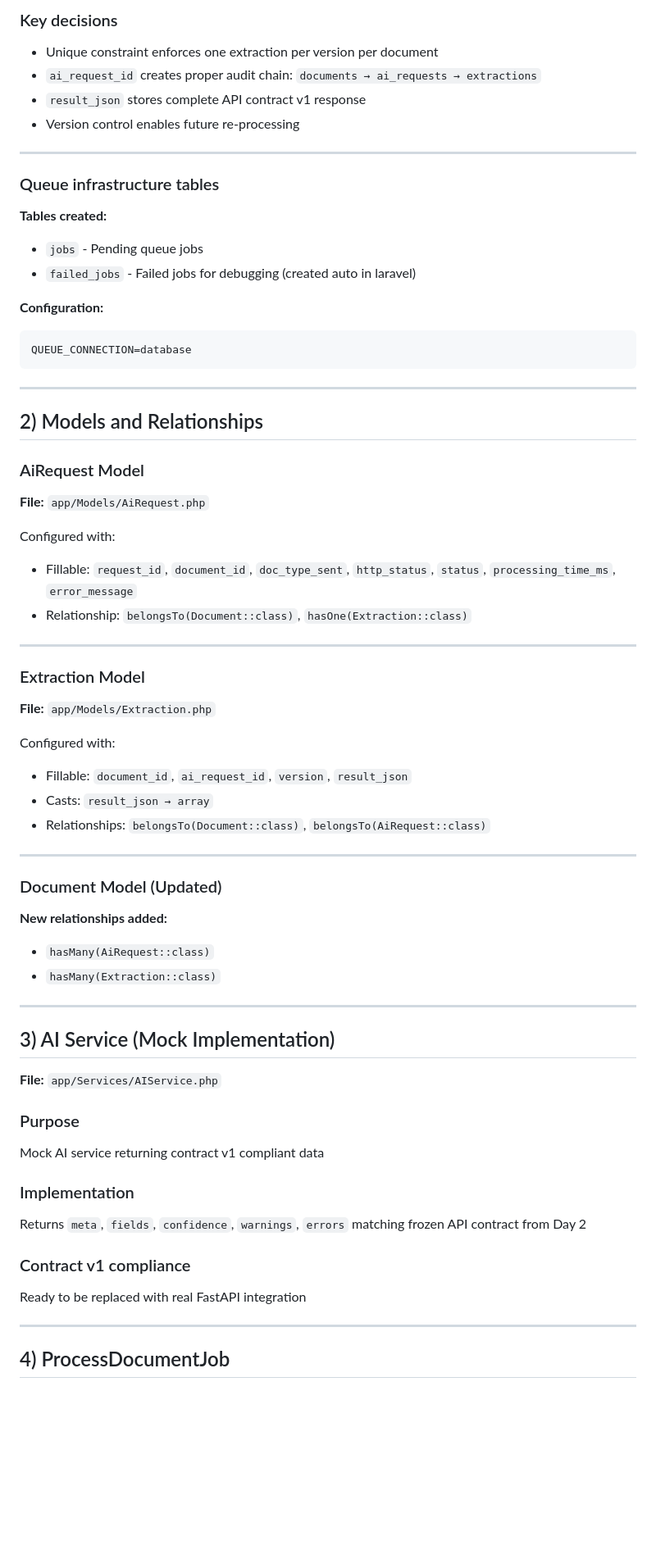
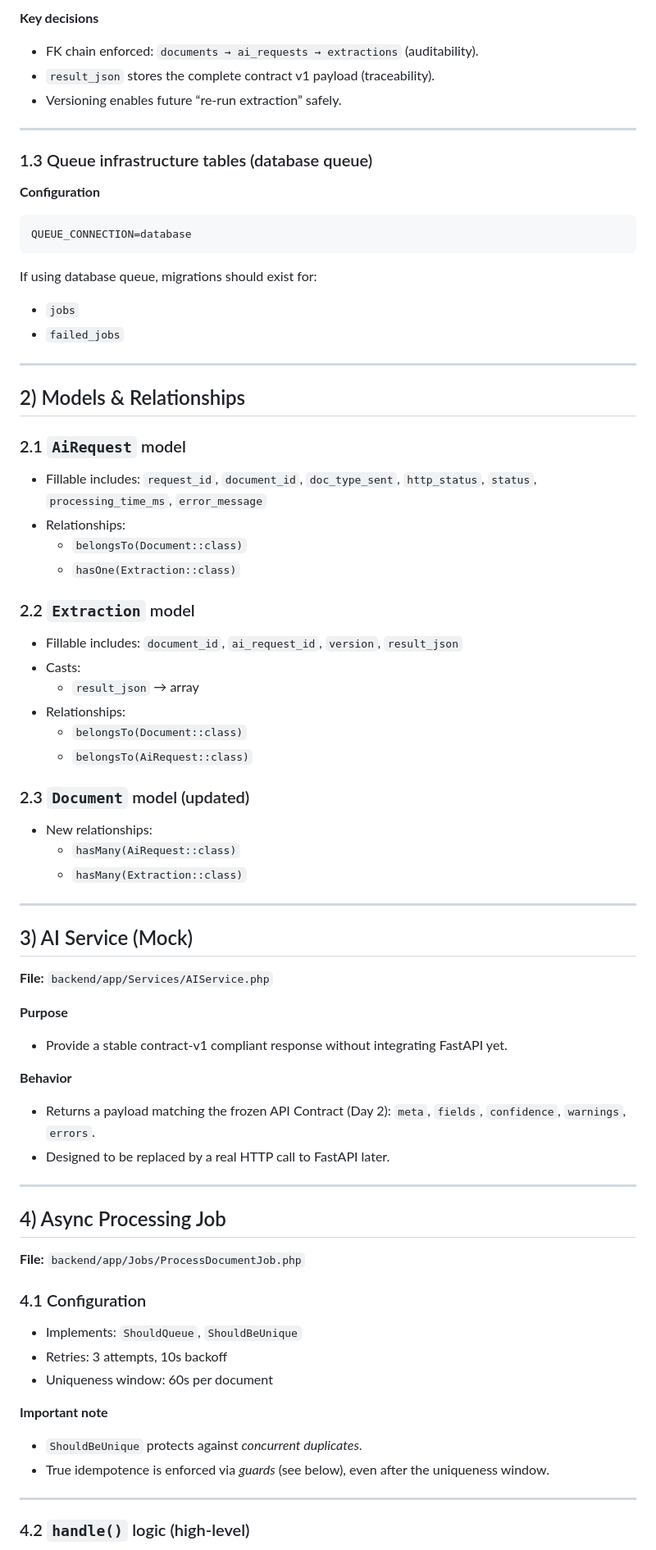
Before and after one commit to chiheb-xhbb/medical_claims_doc_processing, a Markdown page: docs/DEVLOG/2026-02-13.md, the part around one of its changes. Shown at 82% size. Rendered like a GitHub page; blank space fills up the shorter version.

````diff
--- a/docs/DEVLOG/2026-02-13.md
+++ b/docs/DEVLOG/2026-02-13.md
@@ -69,70 +65,74 @@ php artisan migrate
 
-### Key decisions
-- Unique constraint enforces one extraction per version per document
-- `ai_request_id` creates proper audit chain: `documents → ai_requests → extractions`
-- `result_json` stores complete API contract v1 response
-- Version control enables future re-processing
+**Key decisions**
+- FK chain enforced: `documents → ai_requests → extractions` (auditability).
+- `result_json` stores the complete contract v1 payload (traceability).
+- Versioning enables future “re-run extraction” safely.
 
 ---
 
-### Queue infrastructure tables
+### 1.3 Queue infrastructure tables (database queue)
 
-**Tables created:**
-- `jobs` - Pending queue jobs
-- `failed_jobs` - Failed jobs for debugging (created auto in laravel)
-
-**Configuration:**
-```
+**Configuration**
+```env
 QUEUE_CONNECTION=database
 ```
 
----
-
-## 2) Models and Relationships
-
-### AiRequest Model
-
-**File:** `app/Models/AiRequest.php`
-
-Configured with:
-- Fillable: `request_id`, `document_id`, `doc_type_sent`, `http_status`, `status`, `processing_time_ms`, `error_message`
-- Relationship: `belongsTo(Document::class)`, `hasOne(Extraction::class)`
+If using database queue, migrations should exist for:
+- `jobs`
+- `failed_jobs`
 
 ---
 
-### Extraction Model
+## 2) Models & Relationships
 
-**File:** `app/Models/Extraction.php`
+### 2.1 `AiRequest` model
+- Fillable includes: `request_id`, `document_id`, `doc_type_sent`, `http_status`, `status`, `processing_time_ms`, `error_message`
+- Relationships:
+  - `belongsTo(Document::class)`
+  - `hasOne(Extraction::class)`
 
-Configured with:
-- Fillable: `document_id`, `ai_request_id`, `version`, `result_json`
-- Casts: `result_json → array`
-- Relationships: `belongsTo(Document::class)`, `belongsTo(AiRequest::class)`
+### 2.2 `Extraction` model
+- Fillable includes: `document_id`, `ai_request_id`, `version`, `result_json`
+- Casts:
+  - `result_json` → array
+- Relationships:
+  - `belongsTo(Document::class)`
+  - `belongsTo(AiRequest::class)`
+
+### 2.3 `Document` model (updated)
+- New relationships:
+  - `hasMany(AiRequest::class)`
+  - `hasMany(Extraction::class)`
 
 ---
 
-### Document Model (Updated)
+## 3) AI Service (Mock)
 
-**New relationships added:**
-- `hasMany(AiRequest::class)`
-- `hasMany(Extraction::class)`
+**File:** `backend/app/Services/AIService.php`
+
+**Purpose**
+- Provide a stable contract-v1 compliant response without integrating FastAPI yet.
+
+**Behavior**
+- Returns a payload matching the frozen API Contract (Day 2): `meta`, `fields`, `confidence`, `warnings`, `errors`.
+- Designed to be replaced by a real HTTP call to FastAPI later.
 
 ---
 
-## 3) AI Service (Mock Implementation)
+## 4) Async Processing Job
 
-**File:** `app/Services/AIService.php`
+**File:** `backend/app/Jobs/ProcessDocumentJob.php`
 
-### Purpose
-Mock AI service returning contract v1 compliant data
+### 4.1 Configuration
+- Implements: `ShouldQueue`, `ShouldBeUnique`
+- Retries: 3 attempts, 10s backoff
+- Uniqueness window: 60s per document
 
-### Implementation
-Returns `meta`, `fields`, `confidence`, `warnings`, `errors` matching frozen API contract from Day 2
-
-### Contract v1 compliance
-Ready to be replaced with real FastAPI integration
+**Important note**
+- `ShouldBeUnique` protects against *concurrent duplicates*.
+- True idempotence is enforced via *guards* (see below), even after the uniqueness window.
 
 ---
 
-## 4) ProcessDocumentJob
+### 4.2 `handle()` logic (high-level)
 
````
Also changed, not shown: other parts of docs/DEVLOG/2026-02-13.md (+118 -215 lines).
